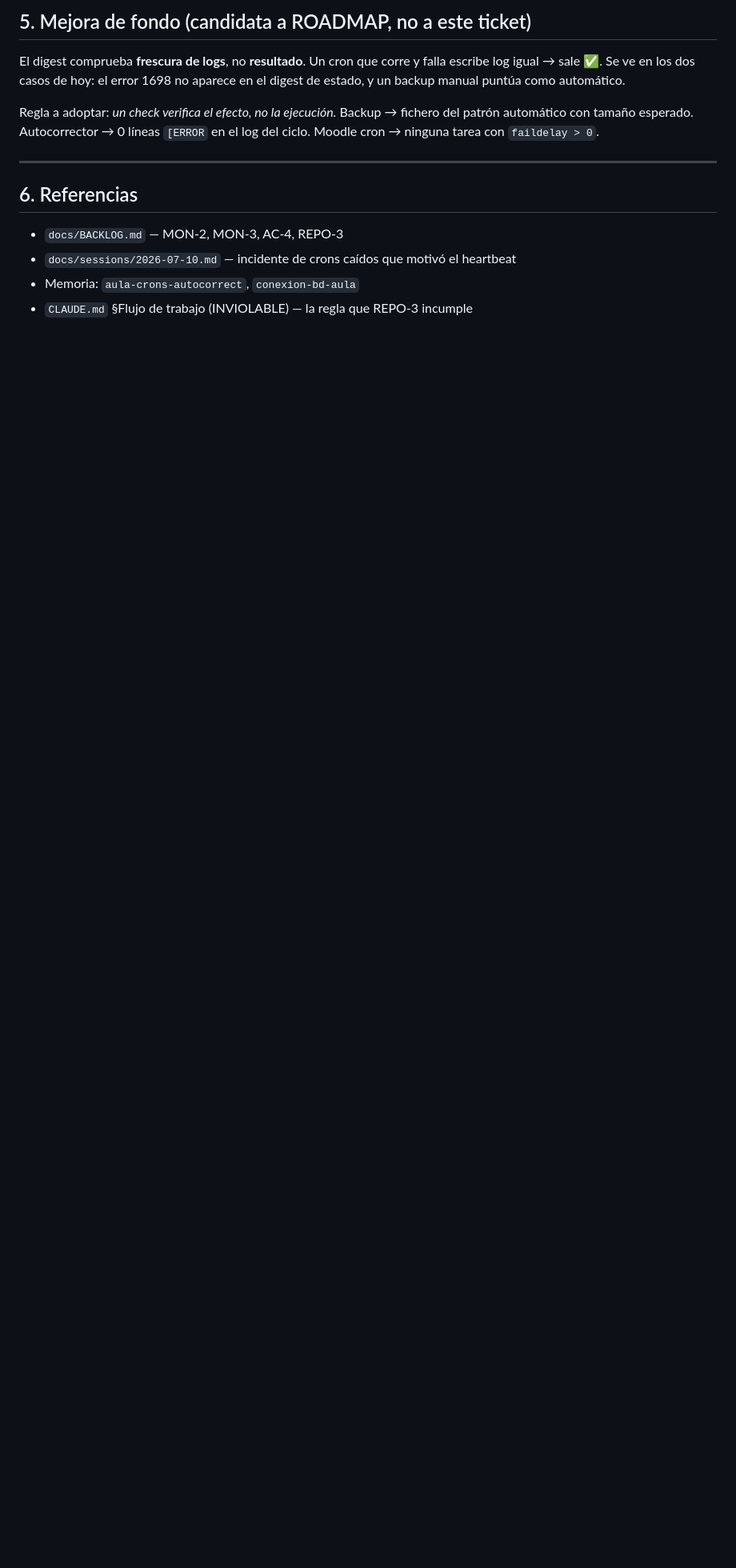
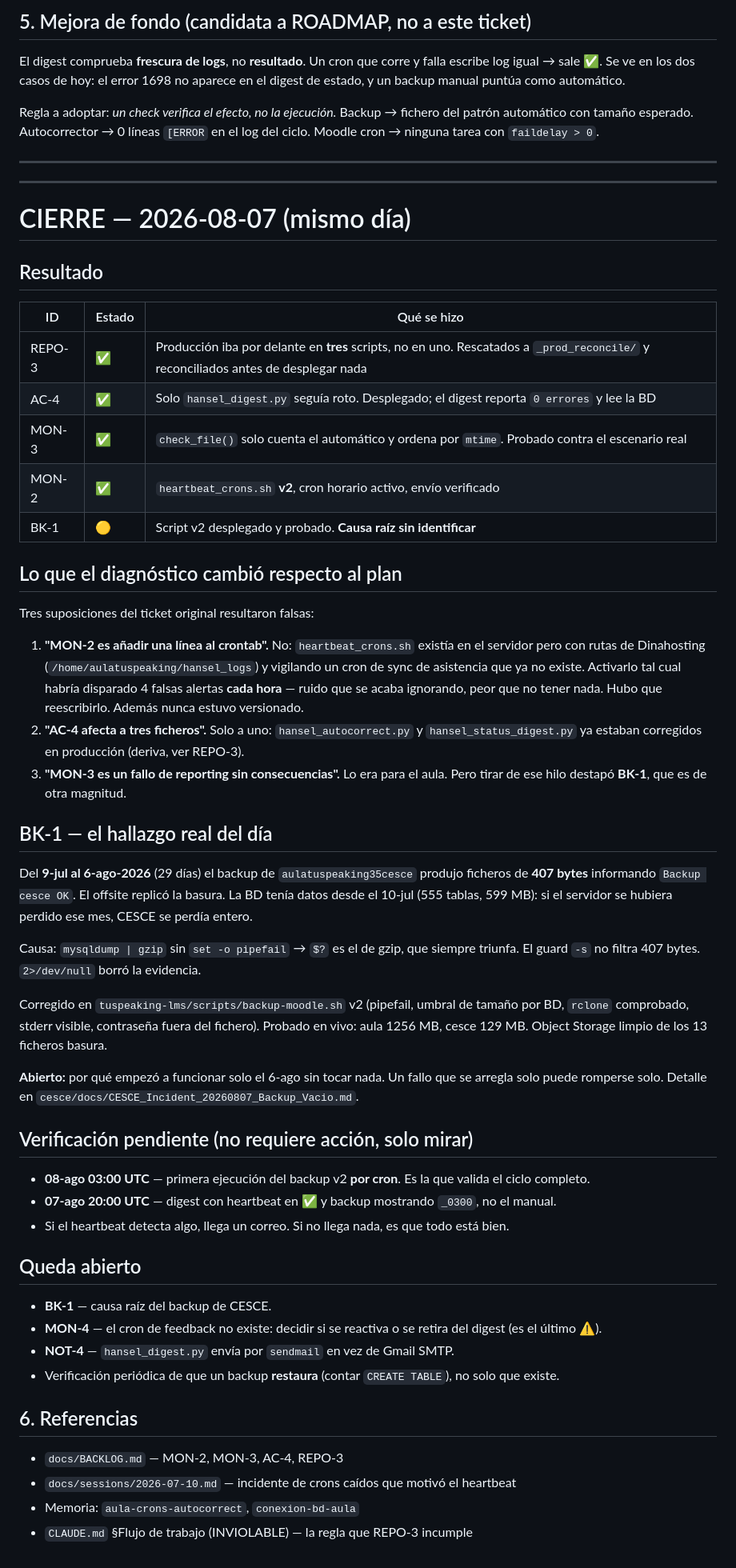
Before and after one commit to hernandezX1000/aula.tuspeaking.com.moodle3.5, a Markdown page: docs/tickets/2026-08-07-monitorizacion-crons-post-hetzner.md, the part around the change. Shown at 80% size. GitHub-like rendering; blank space fills up the shorter version.

Commit message:
docs: cierre ticket 2026-08-07 + BACKLOG (5 resueltos, MON-4 y NOT-4 abiertos)

```diff
--- a/docs/tickets/2026-08-07-monitorizacion-crons-post-hetzner.md
+++ b/docs/tickets/2026-08-07-monitorizacion-crons-post-hetzner.md
@@ -207,6 +207,64 @@ ciclo. Moodle cron → ninguna tarea con `faildelay > 0`.
 
 ---
 
+---
+
+# CIERRE — 2026-08-07 (mismo día)
+
+## Resultado
+
+| ID | Estado | Qué se hizo |
+|---|---|---|
+| REPO-3 | ✅ | Producción iba por delante en **tres** scripts, no en uno. Rescatados a `_prod_reconcile/` y reconciliados antes de desplegar nada |
+| AC-4 | ✅ | Solo `hansel_digest.py` seguía roto. Desplegado; el digest reporta `0 errores` y lee la BD |
+| MON-3 | ✅ | `check_file()` solo cuenta el automático y ordena por `mtime`. Probado contra el escenario real |
+| MON-2 | ✅ | `heartbeat_crons.sh` **v2**, cron horario activo, envío verificado |
+| BK-1 | 🟡 | Script v2 desplegado y probado. **Causa raíz sin identificar** |
+
+## Lo que el diagnóstico cambió respecto al plan
+
+Tres suposiciones del ticket original resultaron falsas:
+
+1. **"MON-2 es añadir una línea al crontab".** No: `heartbeat_crons.sh` existía en el
+   servidor pero con rutas de Dinahosting (`/home/aulatuspeaking/hansel_logs`) y vigilando
+   un cron de sync de asistencia que ya no existe. Activarlo tal cual habría disparado
+   4 falsas alertas **cada hora** — ruido que se acaba ignorando, peor que no tener nada.
+   Hubo que reescribirlo. Además nunca estuvo versionado.
+2. **"AC-4 afecta a tres ficheros".** Solo a uno: `hansel_autocorrect.py` y
+   `hansel_status_digest.py` ya estaban corregidos en producción (deriva, ver REPO-3).
+3. **"MON-3 es un fallo de reporting sin consecuencias".** Lo era para el aula. Pero tirar
+   de ese hilo destapó **BK-1**, que es de otra magnitud.
+
+## BK-1 — el hallazgo real del día
+
+Del **9-jul al 6-ago-2026** (29 días) el backup de `aulatuspeaking35cesce` produjo ficheros
+de **407 bytes** informando `Backup cesce OK`. El offsite replicó la basura. La BD tenía
+datos desde el 10-jul (555 tablas, 599 MB): si el servidor se hubiera perdido ese mes,
+CESCE se perdía entero.
+
+Causa: `mysqldump | gzip` sin `set -o pipefail` → `$?` es el de gzip, que siempre triunfa.
+El guard `-s` no filtra 407 bytes. `2>/dev/null` borró la evidencia.
+
+Corregido en `tuspeaking-lms/scripts/backup-moodle.sh` v2 (pipefail, umbral de tamaño por
+BD, `rclone` comprobado, stderr visible, contraseña fuera del fichero). Probado en vivo:
+aula 1256 MB, cesce 129 MB. Object Storage limpio de los 13 ficheros basura.
+
+**Abierto:** por qué empezó a funcionar solo el 6-ago sin tocar nada. Un fallo que se
+arregla solo puede romperse solo. Detalle en `cesce/docs/CESCE_Incident_20260807_Backup_Vacio.md`.
+
+## Verificación pendiente (no requiere acción, solo mirar)
+
+- **08-ago 03:00 UTC** — primera ejecución del backup v2 **por cron**. Es la que valida el ciclo completo.
+- **07-ago 20:00 UTC** — digest con heartbeat en ✅ y backup mostrando `_0300`, no el manual.
+- Si el heartbeat detecta algo, llega un correo. Si no llega nada, es que todo está bien.
+
+## Queda abierto
+
+- **BK-1** — causa raíz del backup de CESCE.
+- **MON-4** — el cron de feedback no existe: decidir si se reactiva o se retira del digest (es el último ⚠️).
+- **NOT-4** — `hansel_digest.py` envía por `sendmail` en vez de Gmail SMTP.
+- Verificación periódica de que un backup **restaura** (contar `CREATE TABLE`), no solo que existe.
+
 ## 6. Referencias
 
 - `docs/BACKLOG.md` — MON-2, MON-3, AC-4, REPO-3
```
Also changed, not shown: docs/BACKLOG.md (+12 -4 lines).
